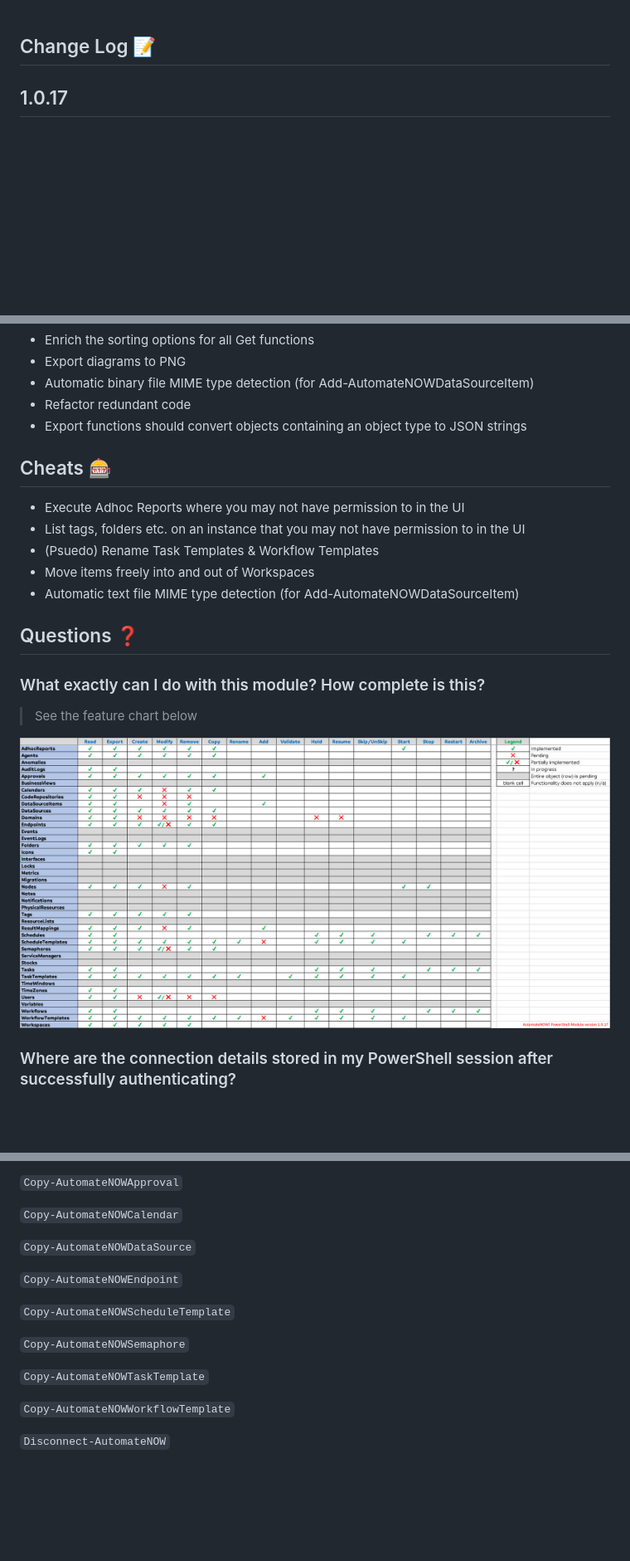
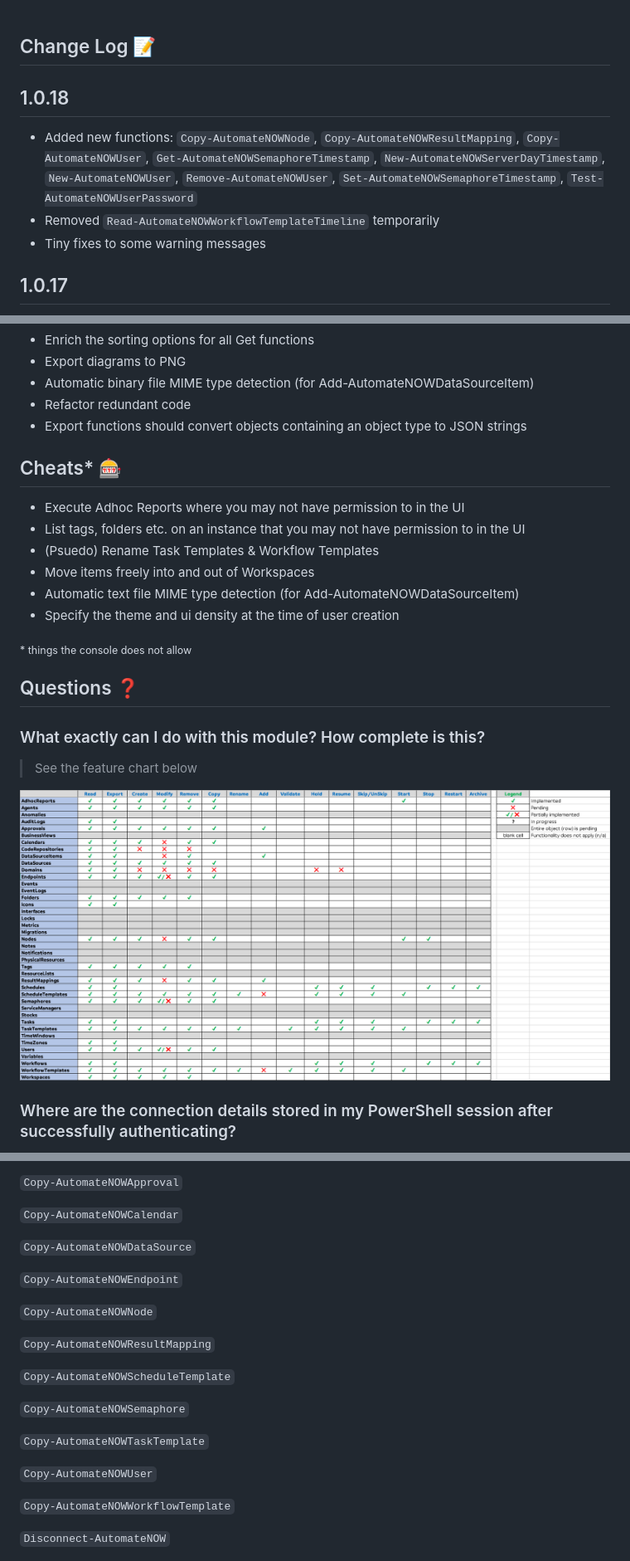
Before and after one commit to AutomateNOW-Fan/AutomateNOW, a Markdown page: README.md, 3 parts joined by grey strips. Shown at 83% size. GitHub-like rendering; pictures changed too: feature-chart.png; blank space fills up the shorter version.

```diff
--- a/README.md
+++ b/README.md
@@ -34,6 +34,11 @@ Use `Connect-AutomateNOW` to establish your session (access token)
 - Alternate encryption key bytes can be supplied (let's hope it is never needed 🤞)
 <br/><br/>
 ## Change Log 📝
+
+## 1.0.18
+- Added new functions: `Copy-AutomateNOWNode`, `Copy-AutomateNOWResultMapping`, `Copy-AutomateNOWUser`, `Get-AutomateNOWSemaphoreTimestamp`, `New-AutomateNOWServerDayTimestamp`, `New-AutomateNOWUser`, `Remove-AutomateNOWUser`, `Set-AutomateNOWSemaphoreTimestamp`, `Test-AutomateNOWUserPassword`
+- Removed `Read-AutomateNOWWorkflowTemplateTimeline` temporarily
+- Tiny fixes to some warning messages
 
 ## 1.0.17
 - Added new functions: `Add-AutomateNOWProcessingTimeTrigger`, `Copy-AutomateNOWAdhocReport`, `Copy-AutomateNOWAgent`, `Copy-AutomateNOWCalendar`, `Copy-AutomateNOWScheduleTemplate`, `Copy-AutomateNOWSemaphore`, `Export-AutomateNOWAdhocReport`, `Export-AutomateNOWAgent`, `Export-AutomateNOWProcessingTimeTrigger`, `Export-AutomateNOWSchedule`, `Export-AutomateNOWScheduleTemplate`, `Export-AutomateNOWSemaphore`, `Get-AutomateNOWAdhocReport`, `Get-AutomateNOWAgent`, `Get-AutomateNOWProcessingTimeTrigger`, `Get-AutomateNOWSchedule`, `Get-AutomateNOWScheduleTemplate`, `Get-AutomateNOWSemaphore`, `Import-AutomateNOWLocalTimeZone`, `Invoke-AutomateNOWAdhocReport`, `New-AutomateNOWAdhocReport`, `New-AutomateNOWAgent`, `New-AutomateNOWScheduleTemplate`, `New-AutomateNOWSemaphore`, `Remove-AutomateNOWAdhocReport`, `Remove-AutomateNOWAgent`, `Remove-AutomateNOWProcessingTimeTrigger`, `Remove-AutomateNOWSchedule`, `Remove-AutomateNOWScheduleTemplate`, `Remove-AutomateNOWSemaphore`, `Rename-AutomateNOWScheduleTemplate`, `Restart-AutomateNOWSchedule`, `Resume-AutomateNOWSchedule`, `Resume-AutomateNOWScheduleTemplate`, `Set-AutomateNOWAdhocReport`, `Set-AutomateNOWAgent`, `Set-AutomateNOWScheduleTemplate`, `Set-AutomateNOWSemaphore`, `Skip-AutomateNOWSchedule`, `Skip-AutomateNOWScheduleTemplate`, `Start-AutomateNOWScheduleTemplate`, `Stop-AutomateNOWSchedule`, `Suspend-AutomateNOWSchedule`, `Suspend-AutomateNOWScheduleTemplate`
@@ -186,13 +191,16 @@ Use the _-NotSecure_ parameter when connecting to an instance that doesn't use h
 - Refactor redundant code
 - Export functions should convert objects containing an object type to JSON strings
 
-## Cheats 🎰
+## Cheats* 🎰
 
 - Execute Adhoc Reports where you may not have permission to in the UI
 - List tags, folders etc. on an instance that you may not have permission to in the UI
 - (Psuedo) Rename Task Templates & Workflow Templates
 - Move items freely into and out of Workspaces
 - Automatic text file MIME type detection (for Add-AutomateNOWDataSourceItem)
+- Specify the theme and ui density at the time of user creation
+
+<sub>* things the console does not allow</sub>
 
 ## Questions ❓
 
@@ -275,11 +283,17 @@ Use the _-NotSecure_ parameter when connecting to an instance that doesn't use h
 
 `Copy-AutomateNOWEndpoint`
 
+`Copy-AutomateNOWNode`
+
+`Copy-AutomateNOWResultMapping`
+
 `Copy-AutomateNOWScheduleTemplate`
 
 `Copy-AutomateNOWSemaphore`
 
 `Copy-AutomateNOWTaskTemplate`
+
+`Copy-AutomateNOWUser`
 
 `Copy-AutomateNOWWorkflowTemplate`
 
```
Also changed, not shown: other parts of README.md (+13 -3 lines), 3 other files.
